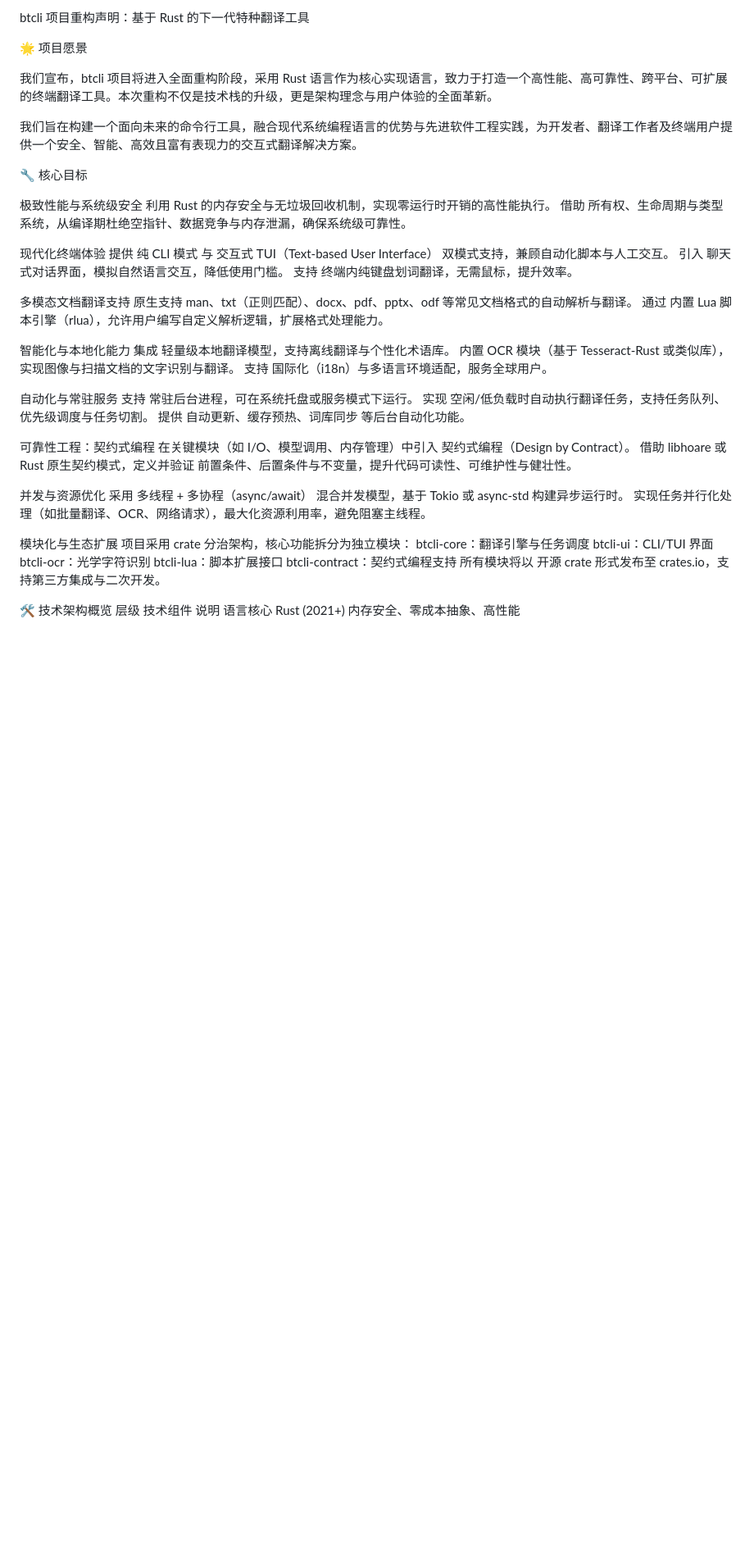
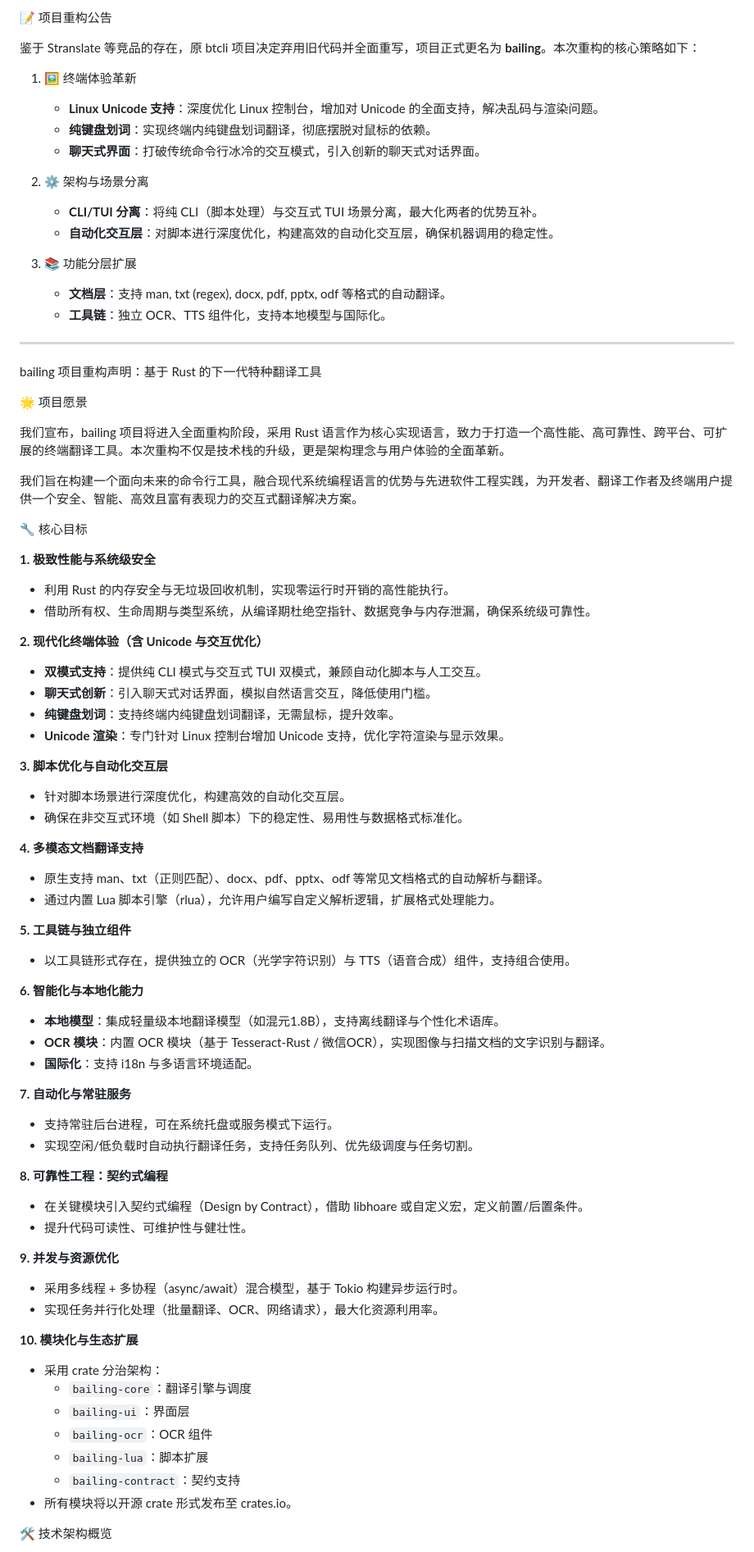
Before and after one commit to RevengingSA/btcli, a Markdown page: README.md, the part around one of its changes. Shown at 82% size. Rendered like a GitHub page; blank space fills up the shorter version.

```diff
--- a/README.md
+++ b/README.md
@@ -1,54 +1,79 @@
-btcli 项目重构声明：基于 Rust 的下一代特种翻译工具
+
+📝 项目重构公告
+
+鉴于 Stranslate 等竞品的存在，原 btcli 项目决定弃用旧代码并全面重写，项目正式更名为 **bailing**。本次重构的核心策略如下：
+
+1.  🖼️ 终端体验革新
+    *   **Linux Unicode 支持**：深度优化 Linux 控制台，增加对 Unicode 的全面支持，解决乱码与渲染问题。
+    *   **纯键盘划词**：实现终端内纯键盘划词翻译，彻底摆脱对鼠标的依赖。
+    *   **聊天式界面**：打破传统命令行冰冷的交互模式，引入创新的聊天式对话界面。
+
+2.  ⚙️ 架构与场景分离
+    *   **CLI/TUI 分离**：将纯 CLI（脚本处理）与交互式 TUI 场景分离，最大化两者的优势互补。
+    *   **自动化交互层**：对脚本进行深度优化，构建高效的自动化交互层，确保机器调用的稳定性。
+
+3.  📚 功能分层扩展
+    *   **文档层**：支持 man, txt (regex), docx, pdf, pptx, odf 等格式的自动翻译。
+    *   **工具链**：独立 OCR、TTS 组件化，支持本地模型与国际化。
+
+---
+
+bailing 项目重构声明：基于 Rust 的下一代特种翻译工具
 
 🌟 项目愿景
 
-我们宣布，btcli 项目将进入全面重构阶段，采用 Rust 语言作为核心实现语言，致力于打造一个高性能、高可靠性、跨平台、可扩展的终端翻译工具。本次重构不仅是技术栈的升级，更是架构理念与用户体验的全面革新。
+我们宣布，bailing 项目将进入全面重构阶段，采用 Rust 语言作为核心实现语言，致力于打造一个高性能、高可靠性、跨平台、可扩展的终端翻译工具。本次重构不仅是技术栈的升级，更是架构理念与用户体验的全面革新。
 
 我们旨在构建一个面向未来的命令行工具，融合现代系统编程语言的优势与先进软件工程实践，为开发者、翻译工作者及终端用户提供一个安全、智能、高效且富有表现力的交互式翻译解决方案。
 
 🔧 核心目标
 
-极致性能与系统级安全
-利用 Rust 的内存安全与无垃圾回收机制，实现零运行时开销的高性能执行。
-借助 所有权、生命周期与类型系统，从编译期杜绝空指针、数据竞争与内存泄漏，确保系统级可靠性。
+**1. 极致性能与系统级安全**
+*   利用 Rust 的内存安全与无垃圾回收机制，实现零运行时开销的高性能执行。
+*   借助所有权、生命周期与类型系统，从编译期杜绝空指针、数据竞争与内存泄漏，确保系统级可靠性。
 
-现代化终端体验
-提供 纯 CLI 模式 与 交互式 TUI（Text-based User Interface） 双模式支持，兼顾自动化脚本与人工交互。
-引入 聊天式对话界面，模拟自然语言交互，降低使用门槛。
-支持 终端内纯键盘划词翻译，无需鼠标，提升效率。
+**2. 现代化终端体验（含 Unicode 与交互优化）**
+*   **双模式支持**：提供纯 CLI 模式与交互式 TUI 双模式，兼顾自动化脚本与人工交互。
+*   **聊天式创新**：引入聊天式对话界面，模拟自然语言交互，降低使用门槛。
+*   **纯键盘划词**：支持终端内纯键盘划词翻译，无需鼠标，提升效率。
+*   **Unicode 渲染**：专门针对 Linux 控制台增加 Unicode 支持，优化字符渲染与显示效果。
 
-多模态文档翻译支持
-原生支持 man、txt（正则匹配）、docx、pdf、pptx、odf 等常见文档格式的自动解析与翻译。
-通过 内置 Lua 脚本引擎（rlua），允许用户编写自定义解析逻辑，扩展格式处理能力。
+**3. 脚本优化与自动化交互层**
+*   针对脚本场景进行深度优化，构建高效的自动化交互层。
+*   确保在非交互式环境（如 Shell 脚本）下的稳定性、易用性与数据格式标准化。
 
-智能化与本地化能力
-集成 轻量级本地翻译模型，支持离线翻译与个性化术语库。
-内置 OCR 模块（基于 Tesseract-Rust 或类似库），实现图像与扫描文档的文字识别与翻译。
-支持 国际化（i18n）与多语言环境适配，服务全球用户。
+**4. 多模态文档翻译支持**
+*   原生支持 man、txt（正则匹配）、docx、pdf、pptx、odf 等常见文档格式的自动解析与翻译。
+*   通过内置 Lua 脚本引擎（rlua），允许用户编写自定义解析逻辑，扩展格式处理能力。
 
-自动化与常驻服务
-支持 常驻后台进程，可在系统托盘或服务模式下运行。
-实现 空闲/低负载时自动执行翻译任务，支持任务队列、优先级调度与任务切割。
-提供 自动更新、缓存预热、词库同步 等后台自动化功能。
+**5. 工具链与独立组件**
+*   以工具链形式存在，提供独立的 OCR（光学字符识别）与 TTS（语音合成）组件，支持组合使用。
 
-可靠性工程：契约式编程
-在关键模块（如 I/O、模型调用、内存管理）中引入 契约式编程（Design by Contract）。
-借助 libhoare 或 Rust 原生契约模式，定义并验证 前置条件、后置条件与不变量，提升代码可读性、可维护性与健壮性。
+**6. 智能化与本地化能力**
+*   **本地模型**：集成轻量级本地翻译模型（如混元1.8B），支持离线翻译与个性化术语库。
+*   **OCR 模块**：内置 OCR 模块（基于 Tesseract-Rust / 微信OCR），实现图像与扫描文档的文字识别与翻译。
+*   **国际化**：支持 i18n 与多语言环境适配。
 
-并发与资源优化
-采用 多线程 + 多协程（async/await） 混合并发模型，基于 Tokio 或 async-std 构建异步运行时。
-实现任务并行化处理（如批量翻译、OCR、网络请求），最大化资源利用率，避免阻塞主线程。
+**7. 自动化与常驻服务**
+*   支持常驻后台进程，可在系统托盘或服务模式下运行。
+*   实现空闲/低负载时自动执行翻译任务，支持任务队列、优先级调度与任务切割。
 
-模块化与生态扩展
-项目采用 crate 分治架构，核心功能拆分为独立模块：
-btcli-core：翻译引擎与任务调度
-btcli-ui：CLI/TUI 界面
-btcli-ocr：光学字符识别
-btcli-lua：脚本扩展接口
-btcli-contract：契约式编程支持
-所有模块将以 开源 crate 形式发布至 crates.io，支持第三方集成与二次开发。
+**8. 可靠性工程：契约式编程**
+*   在关键模块引入契约式编程（Design by Contract），借助 libhoare 或自定义宏，定义前置/后置条件。
+*   提升代码可读性、可维护性与健壮性。
+
+**9. 并发与资源优化**
+*   采用多线程 + 多协程（async/await）混合模型，基于 Tokio 构建异步运行时。
+*   实现任务并行化处理（批量翻译、OCR、网络请求），最大化资源利用率。
+
+**10. 模块化与生态扩展**
+*   采用 crate 分治架构：
+    *   `bailing-core`：翻译引擎与调度
+    *   `bailing-ui`：界面层
+    *   `bailing-ocr`：OCR 组件
+    *   `bailing-lua`：脚本扩展
+    *   `bailing-contract`：契约支持
+*   所有模块将以开源 crate 形式发布至 crates.io。
 
 🛠 技术架构概览
-层级   技术组件   说明
-语言核心   Rust (2021+)   内存安全、零成本抽象、高性能
 
```
Also changed, not shown: other parts of README.md (+37 -44 lines), README-en.md (+109 -87 lines).
